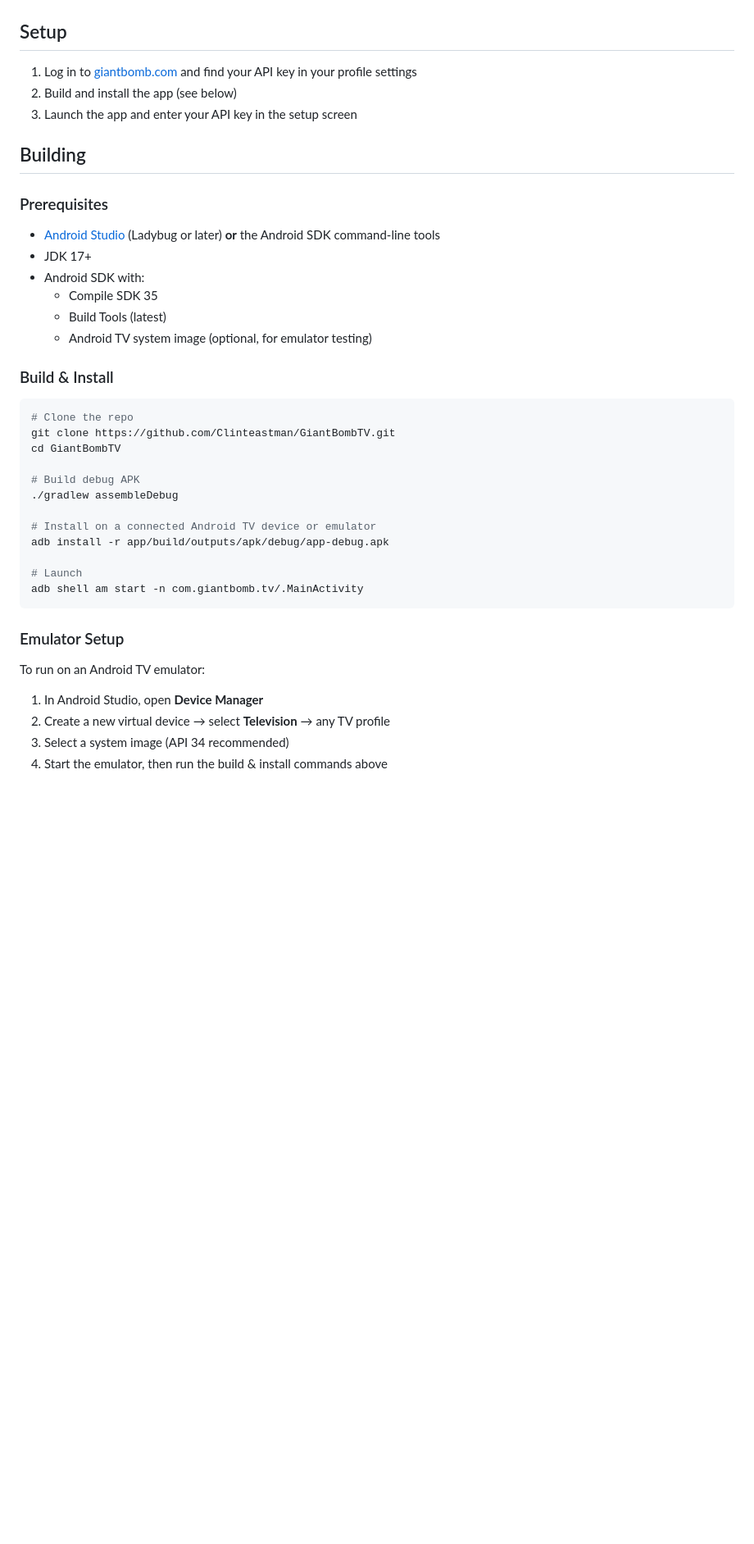
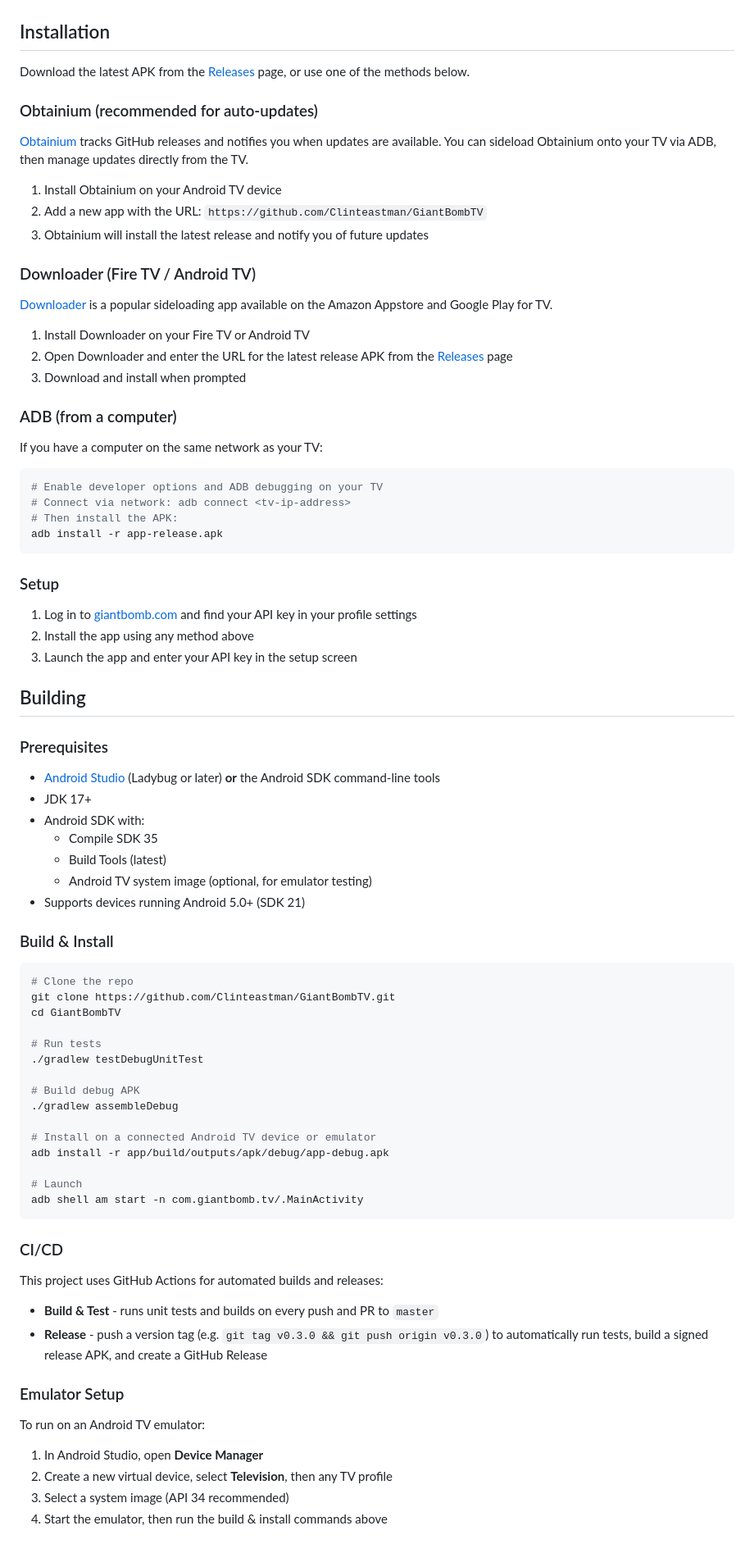
Before and after one commit to Clinteastman/GiantBombTV, a Markdown page: README.md, the part around one of its changes. Shown at 82% size. Rendered like a GitHub page; blank space fills up the shorter version.

Commit message:
Update README with installation methods, CI/CD docs, and architecture
Add Obtainium, Downloader, and ADB installation instructions for TV
devices. Document CI/CD pipeline and release workflow. Add YouTubeExtractor
to architecture tree. Clarify min SDK 21 device support.

Co-Authored-By: Claude Opus 4.6 <noreply@anthropic.com>

````diff
--- a/README.md
+++ b/README.md
@@ -28,10 +28,41 @@ An unofficial Android TV app for watching [Giant Bomb](https://www.giantbomb.com
 |----------|---------------|
 | ![Playback](screenshots/playback.png) | ![Quality](screenshots/quality.png) |
 
-## Setup
+## Installation
+
+Download the latest APK from the [Releases](https://github.com/Clinteastman/GiantBombTV/releases) page, or use one of the methods below.
+
+### Obtainium (recommended for auto-updates)
+
+[Obtainium](https://github.com/ImranR98/Obtainium) tracks GitHub releases and notifies you when updates are available. You can sideload Obtainium onto your TV via ADB, then manage updates directly from the TV.
+
+1. Install Obtainium on your Android TV device
+2. Add a new app with the URL: `https://github.com/Clinteastman/GiantBombTV`
+3. Obtainium will install the latest release and notify you of future updates
+
+### Downloader (Fire TV / Android TV)
+
+[Downloader](https://www.aftvnews.com/downloader/) is a popular sideloading app available on the Amazon Appstore and Google Play for TV.
+
+1. Install Downloader on your Fire TV or Android TV
+2. Open Downloader and enter the URL for the latest release APK from the [Releases](https://github.com/Clinteastman/GiantBombTV/releases) page
+3. Download and install when prompted
+
+### ADB (from a computer)
+
+If you have a computer on the same network as your TV:
+
+```bash
+# Enable developer options and ADB debugging on your TV
+# Connect via network: adb connect <tv-ip-address>
+# Then install the APK:
+adb install -r app-release.apk
+```
+
+### Setup
 
 1. Log in to [giantbomb.com](https://www.giantbomb.com) and find your API key in your profile settings
-2. Build and install the app (see below)
+2. Install the app using any method above
 3. Launch the app and enter your API key in the setup screen
 
 ## Building
@@ -44,6 +75,7 @@ An unofficial Android TV app for watching [Giant Bomb](https://www.giantbomb.com
   - Compile SDK 35
   - Build Tools (latest)
   - Android TV system image (optional, for emulator testing)
+- Supports devices running Android 5.0+ (SDK 21)
 
 ### Build & Install
 
@@ -51,6 +83,9 @@ An unofficial Android TV app for watching [Giant Bomb](https://www.giantbomb.com
 # Clone the repo
 git clone https://github.com/Clinteastman/GiantBombTV.git
 cd GiantBombTV
+
+# Run tests
+./gradlew testDebugUnitTest
 
 # Build debug APK
 ./gradlew assembleDebug
@@ -62,12 +97,19 @@ adb install -r app/build/outputs/apk/debug/app-debug.apk
 adb shell am start -n com.giantbomb.tv/.MainActivity
 ```
 
+### CI/CD
+
+This project uses GitHub Actions for automated builds and releases:
+
+- **Build & Test** - runs unit tests and builds on every push and PR to `master`
+- **Release** - push a version tag (e.g. `git tag v0.3.0 && git push origin v0.3.0`) to automatically run tests, build a signed release APK, and create a GitHub Release
+
 ### Emulator Setup
 
 To run on an Android TV emulator:
 
 1. In Android Studio, open **Device Manager**
-2. Create a new virtual device → select **Television** → any TV profile
+2. Create a new virtual device, select **Television**, then any TV profile
 3. Select a system image (API 34 recommended)
 4. Start the emulator, then run the build & install commands above
 
````
Also changed, not shown: other parts of README.md (+11 -8 lines).
